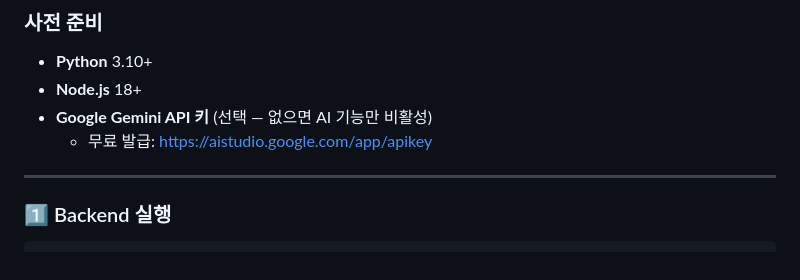
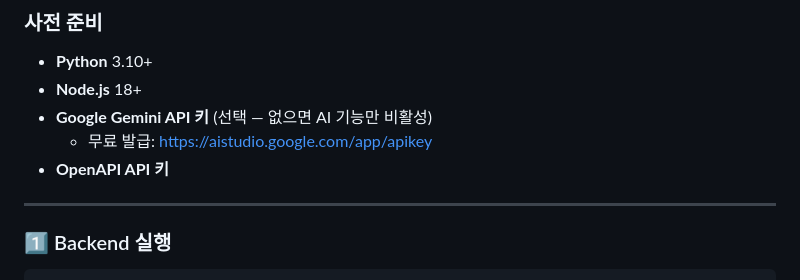
Before and after one commit to Aiden2580/AINGTHON2026, a Markdown page: README.md, the part around the change. Drawn GitHub-style.

```diff
--- a/README.md
+++ b/README.md
@@ -97,6 +97,7 @@ Agora/
 - **Node.js** 18+
 - **Google Gemini API 키** (선택 — 없으면 AI 기능만 비활성)
   - 무료 발급: https://aistudio.google.com/app/apikey
+- **OpenAPI API 키**
 
 ---
 
```
